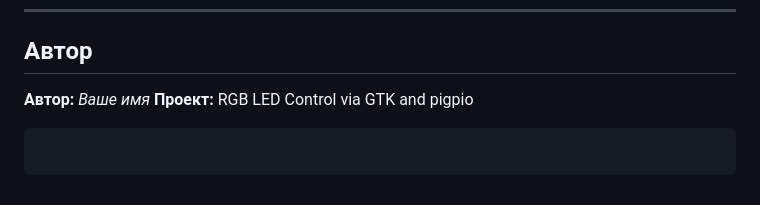
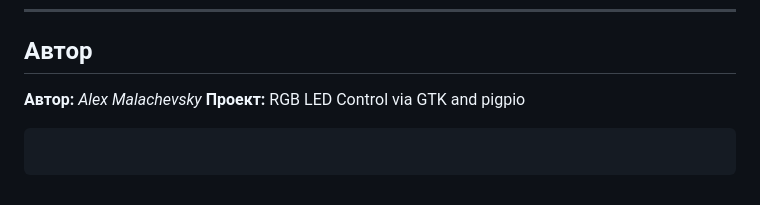
Before and after one commit to AIDevelopersMonster/GUI_for_Zero2W, a Markdown page: 4/ReadMe.md, the part around the change. Drawn GitHub-style.

````diff
--- a/4/ReadMe.md
+++ b/4/ReadMe.md
@@ -300,7 +300,7 @@ sudo ./rgb_pwm_gui
 
 ## Автор
 
-**Автор:** *Ваше имя*
+**Автор:** *Alex Malachevsky*
 **Проект:** RGB LED Control via GTK and pigpio
 
 ```
````
